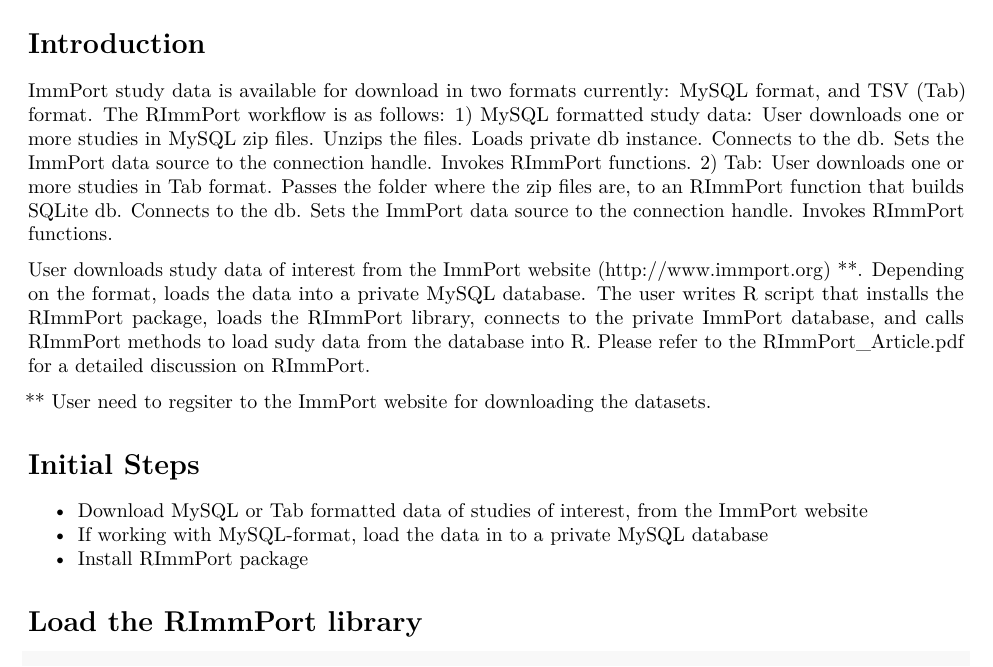
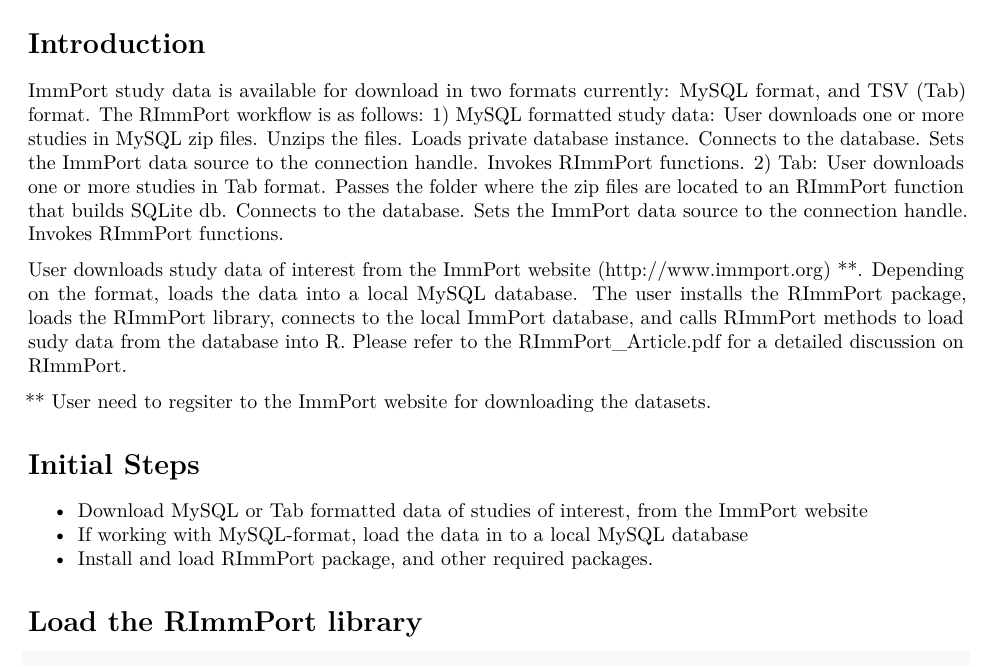
Before and after one commit to rdshankar/RImmPort, an R Markdown document (vignettes/RImmPort_QuickStart.Rmd): part of page 1 of 5, cut so that both start at the same text. Rendered offline with R 4.5, knitr and Pandoc, then LaTeX, with nearby package versions.

Commit message:
Update RImmPort_QuickStart.Rmd

```diff
--- a/vignettes/RImmPort_QuickStart.Rmd
+++ b/vignettes/RImmPort_QuickStart.Rmd
@@ -17,26 +17,26 @@
 1) MySQL formatted study data:
        User downloads one or more studies in MySQL zip files.
        Unzips the files.
-       Loads private db instance.
-       Connects to the db.
+       Loads private database instance.
+       Connects to the database.
        Sets the ImmPort data source to the connection handle.
        Invokes RImmPort functions.
 2) Tab:
        User downloads one or more studies in Tab format.
-       Passes the folder where the zip files are, to an RImmPort function that builds SQLite db.
-       Connects to the db.
+       Passes the folder where the zip files are located to an RImmPort function that builds SQLite db.
+       Connects to the database.
        Sets the ImmPort data source to the connection handle.
        Invokes RImmPort functions.
 
-User downloads study data of interest from the ImmPort website (http://www.immport.org) **. Depending on the format, loads the data into a private MySQL database. The user writes R script that installs the RImmPort package, loads the RImmPort library, connects to the private ImmPort database, and calls RImmPort methods to load sudy data from the database into R. Please refer to the RImmPort_Article.pdf for a detailed discussion on RImmPort.
+User downloads study data of interest from the ImmPort website (http://www.immport.org) **. Depending on the format, loads the data into a local MySQL database. The user installs the RImmPort package, loads the RImmPort library, connects to the local ImmPort database, and calls RImmPort methods to load sudy data from the database into R. Please refer to the RImmPort_Article.pdf for a detailed discussion on RImmPort.
 
 ** User need to regsiter to the ImmPort website for downloading the datasets.
 
 # Initial Steps
 
 - Download MySQL or Tab formatted data of studies of interest, from the ImmPort website
-- If working with MySQL-format, load the data in to a private MySQL database
-- Install RImmPort package
+- If working with MySQL-format, load the data in to a local MySQL database
+- Install and load RImmPort package, and other required packages.
 
 # Load the RImmPort library
 
```
